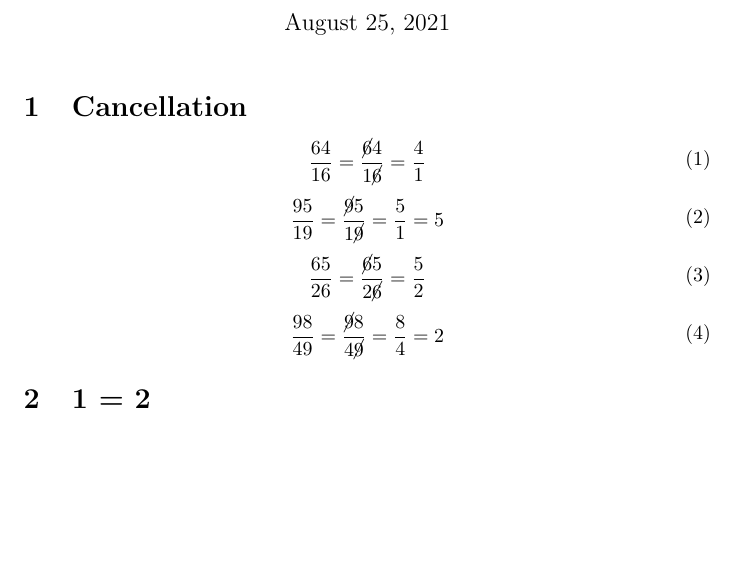
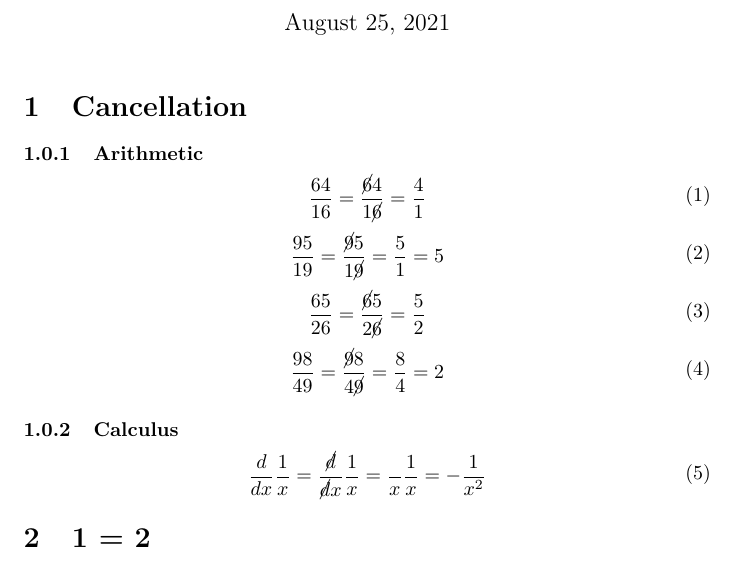
Before and after one commit to brokenkernel/opennotes, a LaTeX document (mathjokes/mathjokes.tex): part of the page, cut so that both start at the same text, the shorter picture padded with empty space. Compiled offline with pdfLaTeX.

Commit message:
[mathjokes] add calc version of cancellation

```diff
--- a/mathjokes/mathjokes.tex
+++ b/mathjokes/mathjokes.tex
@@ -8,7 +8,9 @@
 \begin {document}
 \maketitle
 
+
 \section{Cancellation}
+\subsubsection{Arithmetic}
 \begin{equation}
 	\begin{split}
 		\frac{64}{16}
@@ -50,6 +52,22 @@
 	\end{split}
 \end{equation}
 
+\subsubsection{Calculus}
+\begin{equation}
+	\begin{split}
+		\frac{d}{dx}
+		\frac{1}{x}
+		=
+		\frac{\cancel{d}}{\cancel{d}x}
+		\frac{1}{x}
+		=
+		\frac{}{x}
+		\frac{1}{x}
+		=
+		- \frac{1}{x^2}
+	\end{split}
+\end{equation}
+
 \section{1 = 2}
 
 \begin{equation}
```
